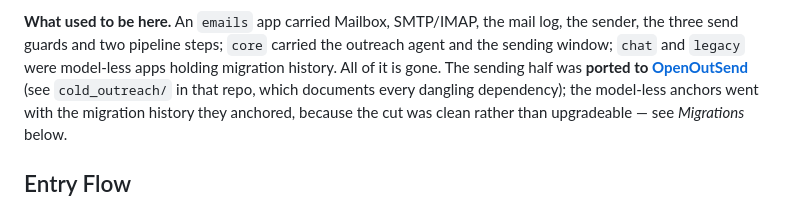
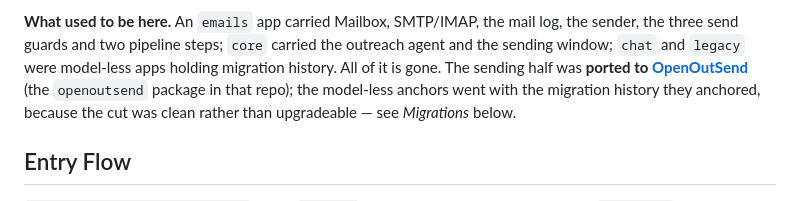
Before and after one commit to eracle/OpenOutFind, a Markdown page: ARCHITECTURE.md, the part around the change. Rendered like a GitHub page.

Commit message:
Docs: the sender is the openoutsend package, and the freemium campaign was deleted rather than moved

```diff
--- a/ARCHITECTURE.md
+++ b/ARCHITECTURE.md
@@ -42,7 +42,7 @@ wiring points (the cycle's hierarchy).
 the three send guards and two pipeline steps; `core` carried the outreach agent and the sending
 window; `chat` and `legacy` were model-less apps holding migration history. All of it is gone.
 The sending half was **ported to [OpenOutSend](https://github.com/eracle/OpenOutSend)**
-(see `cold_outreach/` in that repo, which documents every dangling dependency); the model-less
+(the `openoutsend` package in that repo); the model-less
 anchors went with the migration history they anchored, because the cut was clean rather than
 upgradeable — see *Migrations* below.
 
```
Also changed, not shown: docs/profile_lifecycle.md (+3 -2 lines).
